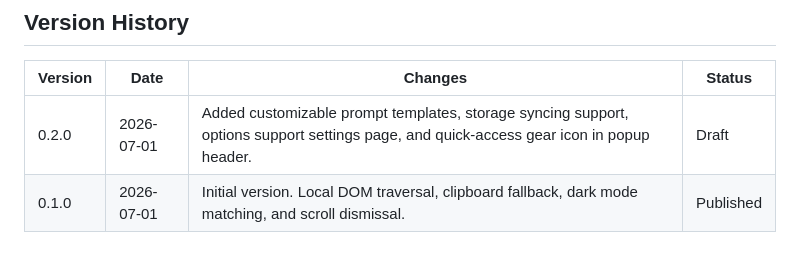
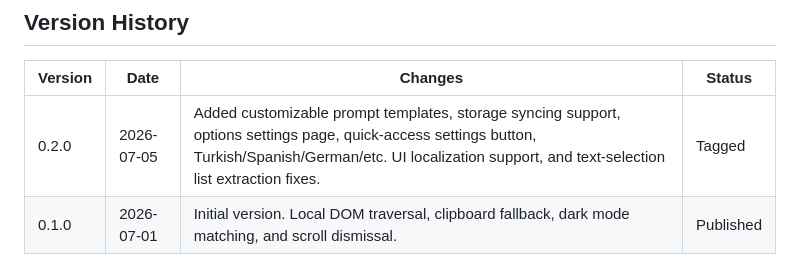
Before and after one commit to teklidtr/notebooklm-highlight-to-explain, a Markdown page: CHROMEWEBSTORE.md, the part around one of its changes. Drawn GitHub-style.

Commit message:
docs: update Chrome Web Store release description for v0.2.0

```diff
--- a/CHROMEWEBSTORE.md
+++ b/CHROMEWEBSTORE.md
@@ -103,7 +103,7 @@ teklidtr@gmail.com
 
 | Version | Date | Changes | Status |
 |---------|------|---------|--------|
-| 0.2.0 | 2026-07-01 | Added customizable prompt templates, storage syncing support, options support settings page, and quick-access gear icon in popup header. | Draft |
+| 0.2.0 | 2026-07-05 | Added customizable prompt templates, storage syncing support, options settings page, quick-access settings button, Turkish/Spanish/German/etc. UI localization support, and text-selection list extraction fixes. | Tagged |
 | 0.1.0 | 2026-07-01 | Initial version. Local DOM traversal, clipboard fallback, dark mode matching, and scroll dismissal. | Published |
 
 
```
Also changed, not shown: other parts of CHROMEWEBSTORE.md (+1 -1 lines).
